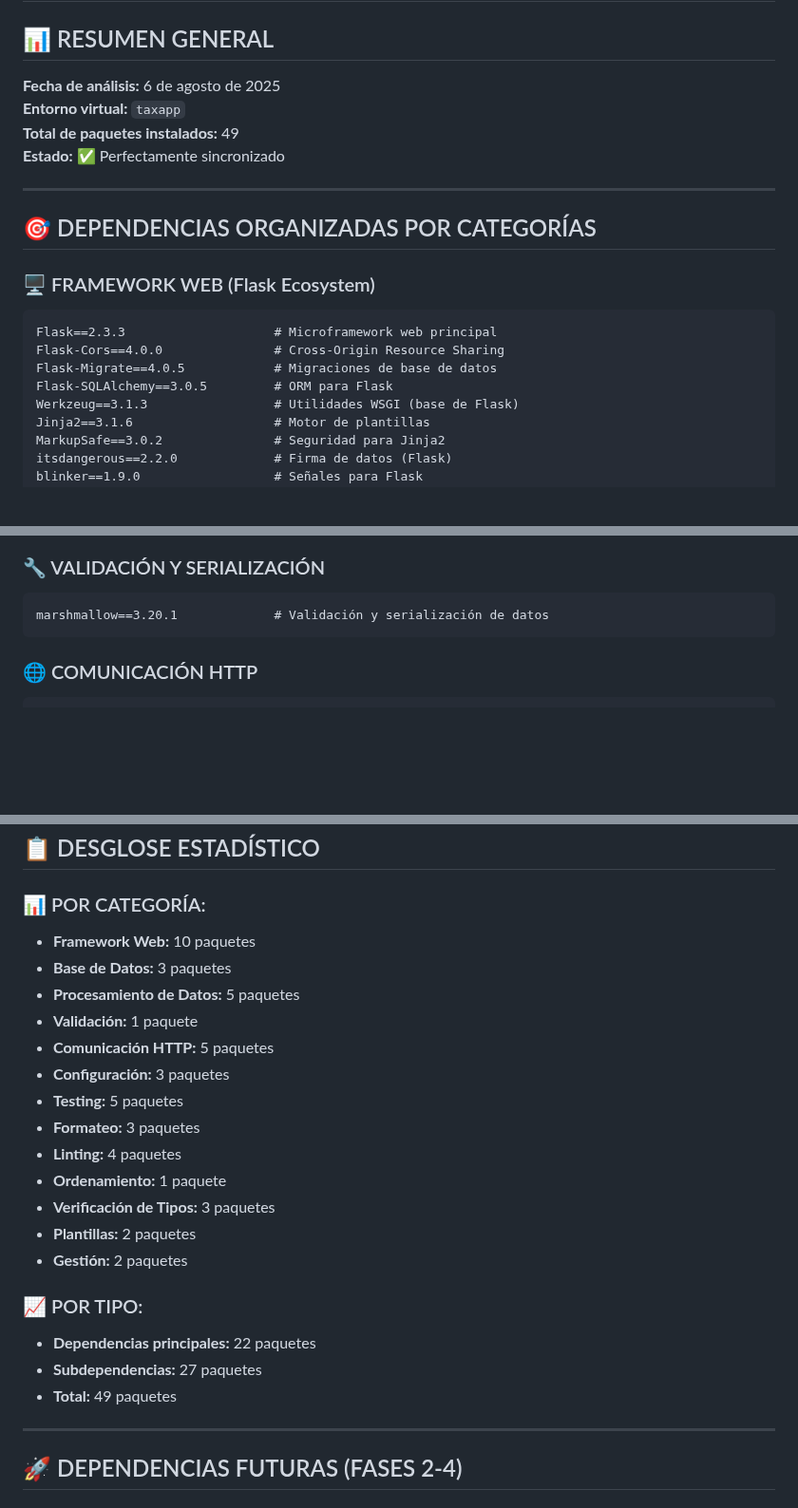
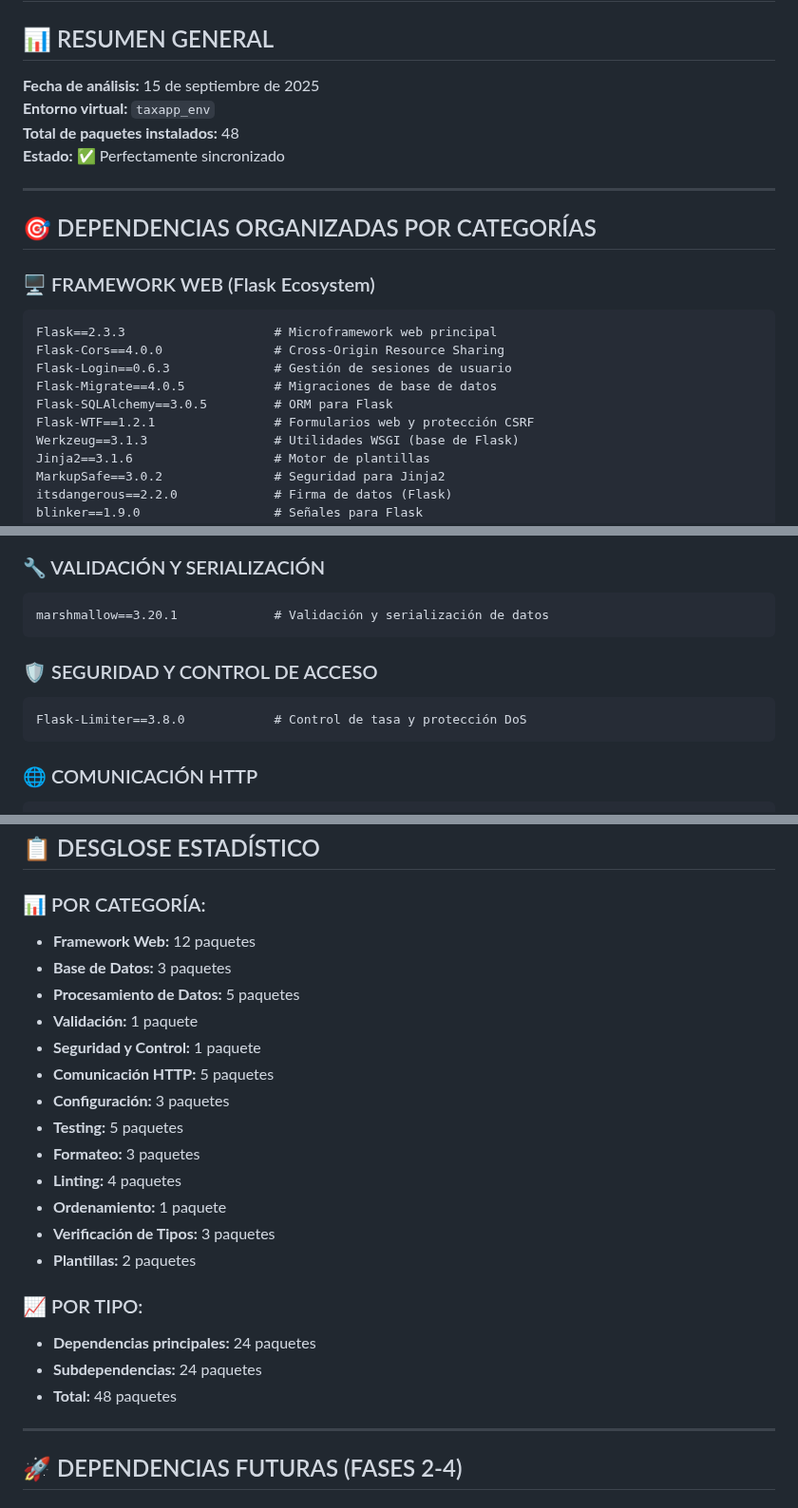
Before and after one commit to JoseBG93/tax-calculator-app, a Markdown page: dependencies/Overview.md, 3 parts joined by grey strips. Shown at 95% size. Drawn GitHub-style; blank space fills up the shorter version.

````diff
--- a/dependencies/Overview.md
+++ b/dependencies/Overview.md
@@ -2,9 +2,9 @@
 
 ## 📊 RESUMEN GENERAL
 
-**Fecha de análisis:** 6 de agosto de 2025
-**Entorno virtual:** `taxapp`
-**Total de paquetes instalados:** 49
+**Fecha de análisis:** 15 de septiembre de 2025
+**Entorno virtual:** `taxapp_env`
+**Total de paquetes instalados:** 48
 **Estado:** ✅ Perfectamente sincronizado
 
 ---
@@ -15,8 +15,10 @@
 ```
 Flask==2.3.3                    # Microframework web principal
 Flask-Cors==4.0.0               # Cross-Origin Resource Sharing
+Flask-Login==0.6.3              # Gestión de sesiones de usuario
 Flask-Migrate==4.0.5            # Migraciones de base de datos
 Flask-SQLAlchemy==3.0.5         # ORM para Flask
+Flask-WTF==1.2.1                # Formularios web y protección CSRF
 Werkzeug==3.1.3                 # Utilidades WSGI (base de Flask)
 Jinja2==3.1.6                   # Motor de plantillas
 MarkupSafe==3.0.2               # Seguridad para Jinja2
@@ -44,6 +46,11 @@ tzdata==2025.2                  # Datos de zonas horarias
 ### 🔧 VALIDACIÓN Y SERIALIZACIÓN
 ```
 marshmallow==3.20.1             # Validación y serialización de datos
+```
+
+### 🛡️ SEGURIDAD Y CONTROL DE ACCESO
+```
+Flask-Limiter==3.8.0            # Control de tasa y protección DoS
 ```
 
 ### 🌐 COMUNICACIÓN HTTP
@@ -115,10 +122,11 @@ setuptools==59.6.0              # Herramientas de instalación
 ## 📋 DESGLOSE ESTADÍSTICO
 
 ### 📊 POR CATEGORÍA:
-- **Framework Web:** 10 paquetes
+- **Framework Web:** 12 paquetes
 - **Base de Datos:** 3 paquetes
 - **Procesamiento de Datos:** 5 paquetes
 - **Validación:** 1 paquete
+- **Seguridad y Control:** 1 paquete
 - **Comunicación HTTP:** 5 paquetes
 - **Configuración:** 3 paquetes
 - **Testing:** 5 paquetes
@@ -127,12 +135,11 @@ setuptools==59.6.0              # Herramientas de instalación
 - **Ordenamiento:** 1 paquete
 - **Verificación de Tipos:** 3 paquetes
 - **Plantillas:** 2 paquetes
-- **Gestión:** 2 paquetes
 
 ### 📈 POR TIPO:
-- **Dependencias principales:** 22 paquetes
-- **Subdependencias:** 27 paquetes
-- **Total:** 49 paquetes
+- **Dependencias principales:** 24 paquetes
+- **Subdependencias:** 24 paquetes
+- **Total:** 48 paquetes
 
 ---
 
````
Also changed, not shown: other parts of dependencies/Overview.md (+55 -6 lines), dependencies/Detailed_explanation.md (+42 -1 lines).
